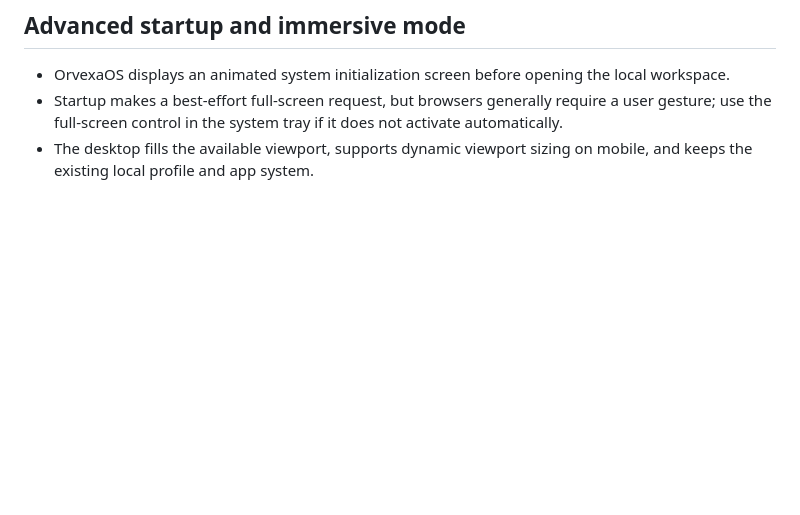
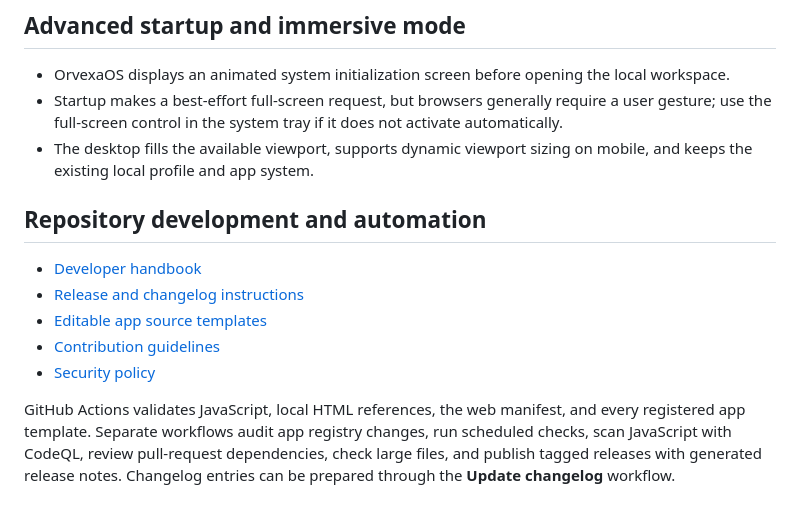
Before and after one commit to OrvexaOS/OrvexaOS.github.io, a Markdown page: README.md, the part around the change. Drawn GitHub-style; blank space fills up the shorter version.

Commit message:
Document OrvexaOS automation and release workflows

```diff
--- a/README.md
+++ b/README.md
@@ -97,3 +97,13 @@ The first launch now has three stages: profile and optional PIN, appearance/acce
 - OrvexaOS displays an animated system initialization screen before opening the local workspace.
 - Startup makes a best-effort full-screen request, but browsers generally require a user gesture; use the full-screen control in the system tray if it does not activate automatically.
 - The desktop fills the available viewport, supports dynamic viewport sizing on mobile, and keeps the existing local profile and app system.
+
+## Repository development and automation
+
+- [Developer handbook](docs/DEVELOPMENT.md)
+- [Release and changelog instructions](docs/RELEASES.md)
+- [Editable app source templates](apps/README.md)
+- [Contribution guidelines](CONTRIBUTING.md)
+- [Security policy](SECURITY.md)
+
+GitHub Actions validates JavaScript, local HTML references, the web manifest, and every registered app template. Separate workflows audit app registry changes, run scheduled checks, scan JavaScript with CodeQL, review pull-request dependencies, check large files, and publish tagged releases with generated release notes. Changelog entries can be prepared through the **Update changelog** workflow.
```
